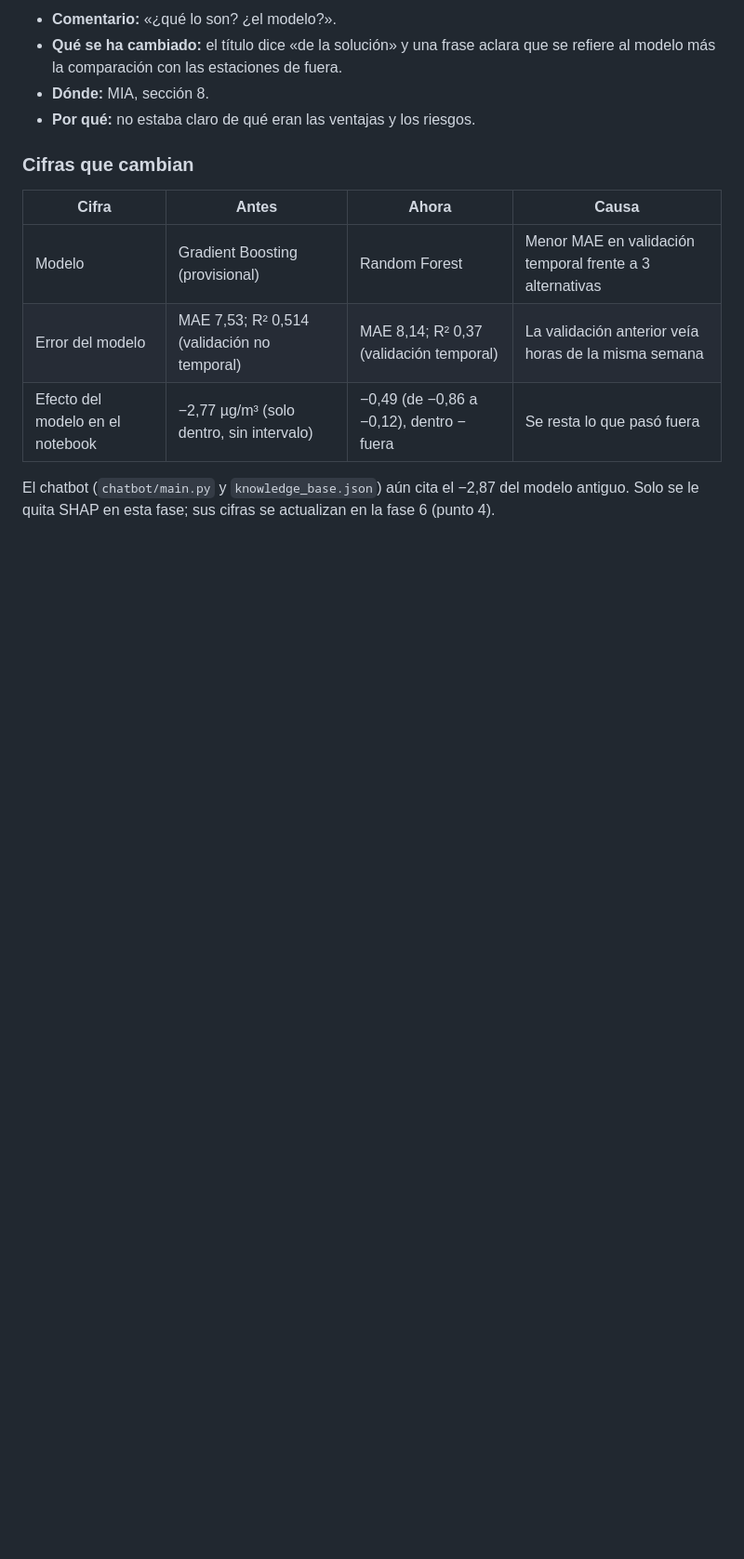
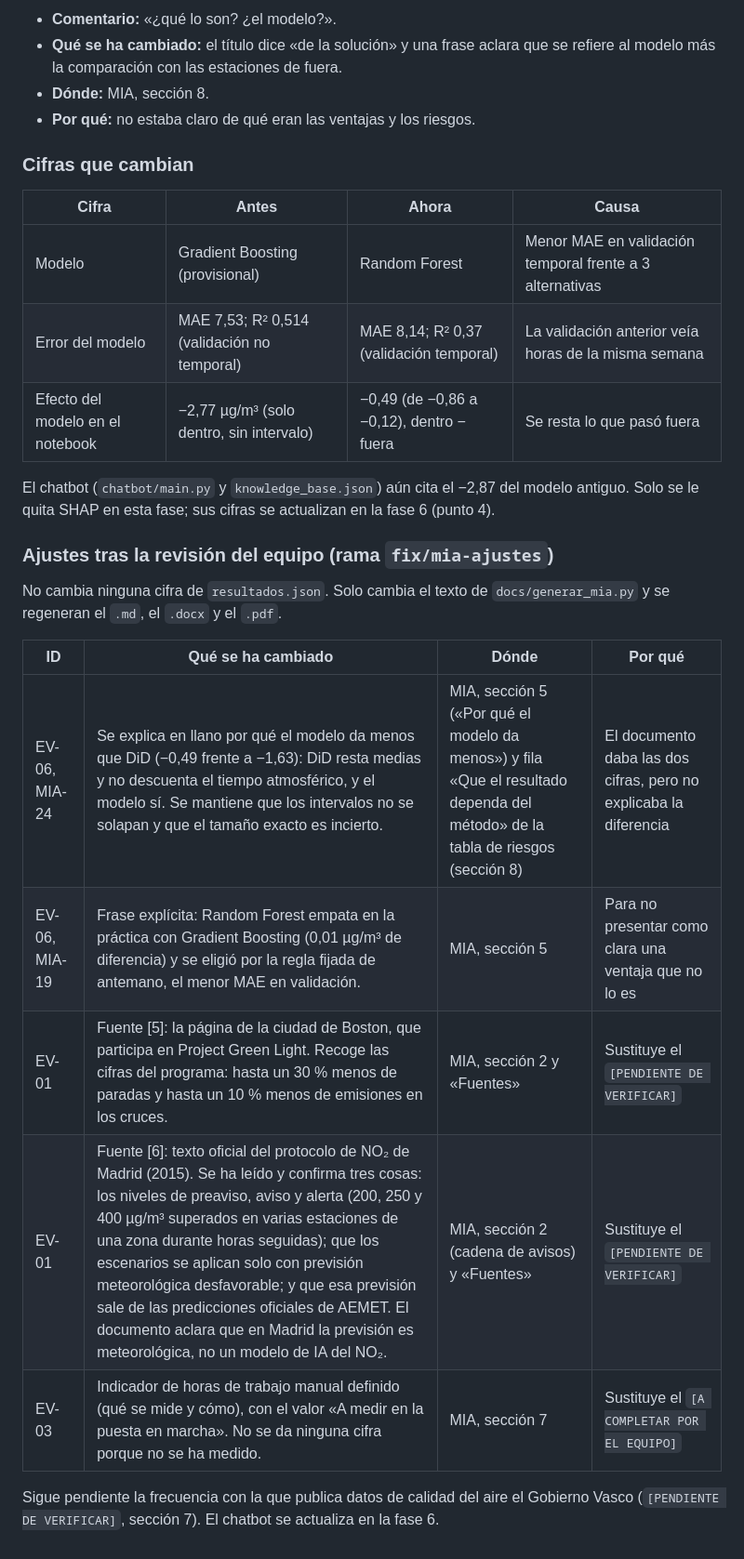
Before and after one commit to ai-somorrostro/haizelab, a Markdown page: docs/MEJORAS.md, the part around the change. Shown at 93% size. Rendered like a GitHub page; blank space fills up the shorter version.

Commit message:
Registrar los ajustes del MIA en MEJORAS.md

```diff
--- a/docs/MEJORAS.md
+++ b/docs/MEJORAS.md
@@ -423,3 +423,16 @@ Las cifras salen de `resultados/resultados.json`, bloque `modelo_ia` (ejecución
 | Efecto del modelo en el notebook | −2,77 µg/m³ (solo dentro, sin intervalo) | −0,49 (de −0,86 a −0,12), dentro − fuera | Se resta lo que pasó fuera |
 
 El chatbot (`chatbot/main.py` y `knowledge_base.json`) aún cita el −2,87 del modelo antiguo. Solo se le quita SHAP en esta fase; sus cifras se actualizan en la fase 6 (punto 4).
+
+### Ajustes tras la revisión del equipo (rama `fix/mia-ajustes`)
+No cambia ninguna cifra de `resultados.json`. Solo cambia el texto de `docs/generar_mia.py` y se regeneran el `.md`, el `.docx` y el `.pdf`.
+
+| ID | Qué se ha cambiado | Dónde | Por qué |
+|---|---|---|---|
+| EV-06, MIA-24 | Se explica en llano por qué el modelo da menos que DiD (−0,49 frente a −1,63): DiD resta medias y no descuenta el tiempo atmosférico, y el modelo sí. Se mantiene que los intervalos no se solapan y que el tamaño exacto es incierto. | MIA, sección 5 («Por qué el modelo da menos») y fila «Que el resultado dependa del método» de la tabla de riesgos (sección 8) | El documento daba las dos cifras, pero no explicaba la diferencia |
+| EV-06, MIA-19 | Frase explícita: Random Forest empata en la práctica con Gradient Boosting (0,01 µg/m³ de diferencia) y se eligió por la regla fijada de antemano, el menor MAE en validación. | MIA, sección 5 | Para no presentar como clara una ventaja que no lo es |
+| EV-01 | Fuente [5]: la página de la ciudad de Boston, que participa en Project Green Light. Recoge las cifras del programa: hasta un 30 % menos de paradas y hasta un 10 % menos de emisiones en los cruces. | MIA, sección 2 y «Fuentes» | Sustituye el `[PENDIENTE DE VERIFICAR]` |
+| EV-01 | Fuente [6]: texto oficial del protocolo de NO₂ de Madrid (2015). Se ha leído y confirma tres cosas: los niveles de preaviso, aviso y alerta (200, 250 y 400 µg/m³ superados en varias estaciones de una zona durante horas seguidas); que los escenarios se aplican solo con previsión meteorológica desfavorable; y que esa previsión sale de las predicciones oficiales de AEMET. El documento aclara que en Madrid la previsión es meteorológica, no un modelo de IA del NO₂. | MIA, sección 2 (cadena de avisos) y «Fuentes» | Sustituye el `[PENDIENTE DE VERIFICAR]` |
+| EV-03 | Indicador de horas de trabajo manual definido (qué se mide y cómo), con el valor «A medir en la puesta en marcha». No se da ninguna cifra porque no se ha medido. | MIA, sección 7 | Sustituye el `[A COMPLETAR POR EL EQUIPO]` |
+
+Sigue pendiente la frecuencia con la que publica datos de calidad del aire el Gobierno Vasco (`[PENDIENTE DE VERIFICAR]`, sección 7). El chatbot se actualiza en la fase 6.
```
